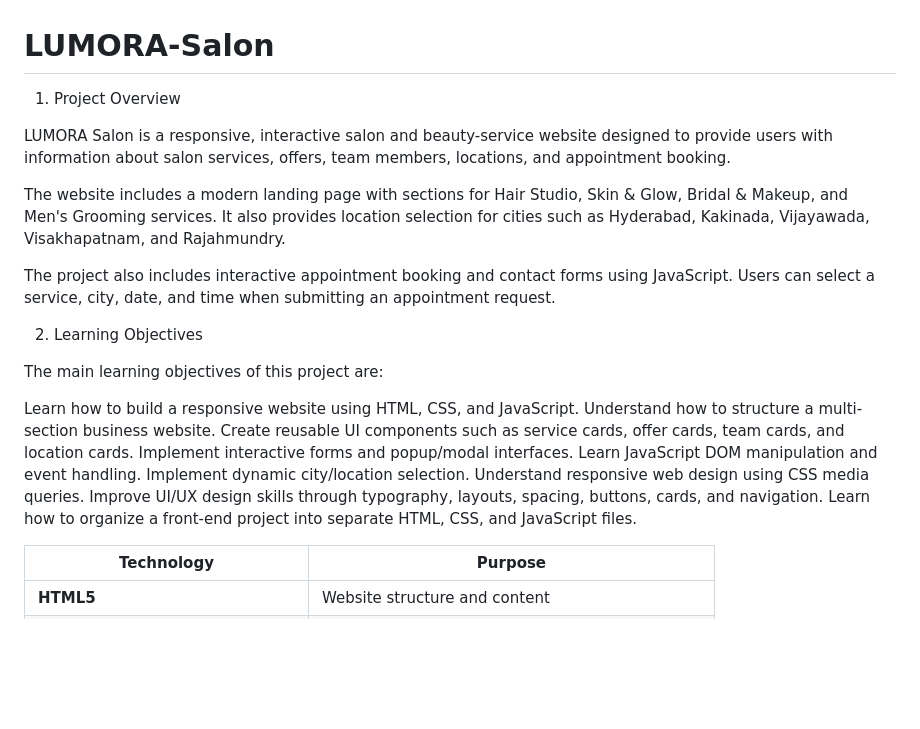
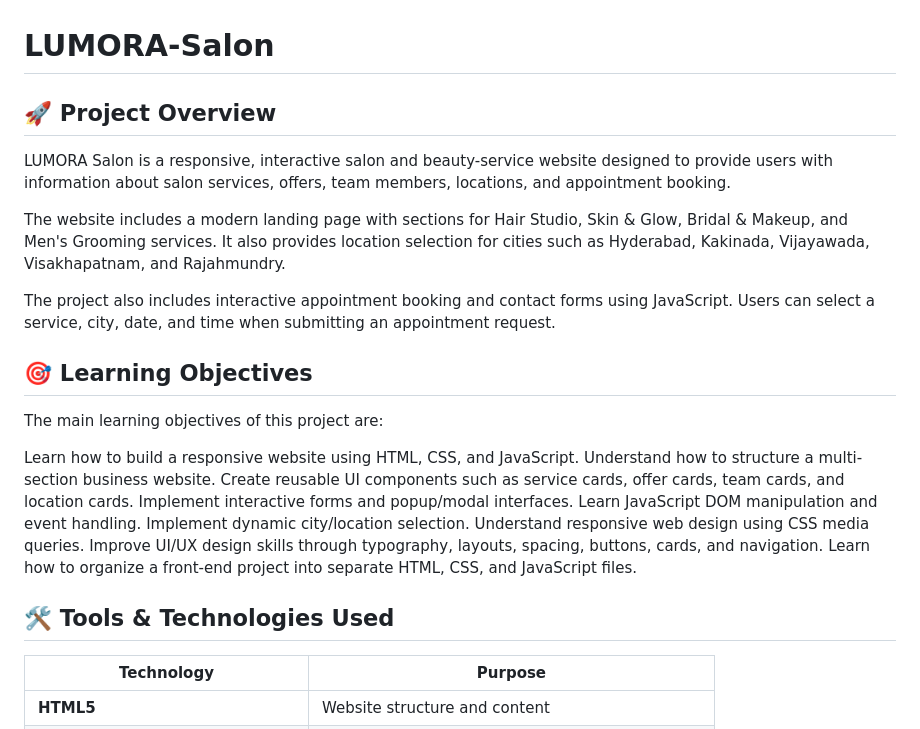
Before and after one commit to poornakumar01/LUMORA-Salon, a Markdown page: README.md, the part around one of its changes. Drawn GitHub-style; blank space fills up the shorter version.

```diff
--- a/README.md
+++ b/README.md
@@ -1,5 +1,6 @@
 # LUMORA-Salon
-1. Project Overview
+
+## 🚀 Project Overview
 
 LUMORA Salon is a responsive, interactive salon and beauty-service website designed to provide users with information about salon services, offers, team members, locations, and appointment booking.
 
@@ -7,7 +8,7 @@ The website includes a modern landing page with sections for Hair Studio, Skin &
 
 The project also includes interactive appointment booking and contact forms using JavaScript. Users can select a service, city, date, and time when submitting an appointment request.
 
-2. Learning Objectives
+## 🎯 Learning Objectives
 
 The main learning objectives of this project are:
 
@@ -21,6 +22,8 @@ Understand responsive web design using CSS media queries.
 Improve UI/UX design skills through typography, layouts, spacing, buttons, cards, and navigation.
 Learn how to organize a front-end project into separate HTML, CSS, and JavaScript files.
 
+## 🛠️ Tools & Technologies Used
+
 | Technology                      | Purpose                                            |
 | ------------------------------- | -------------------------------------------------- |
 | **HTML5**                       | Website structure and content                      |
```
Also changed, not shown: other parts of README.md (+10 -8 lines).
